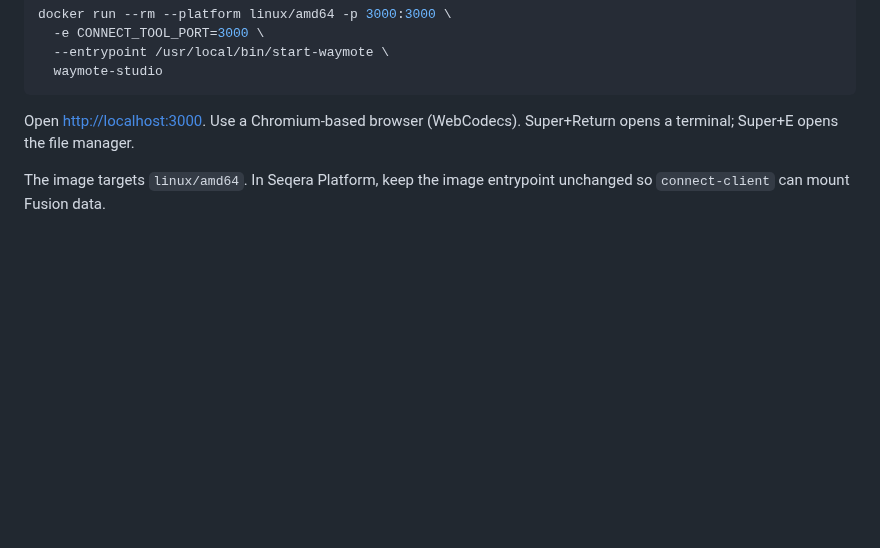
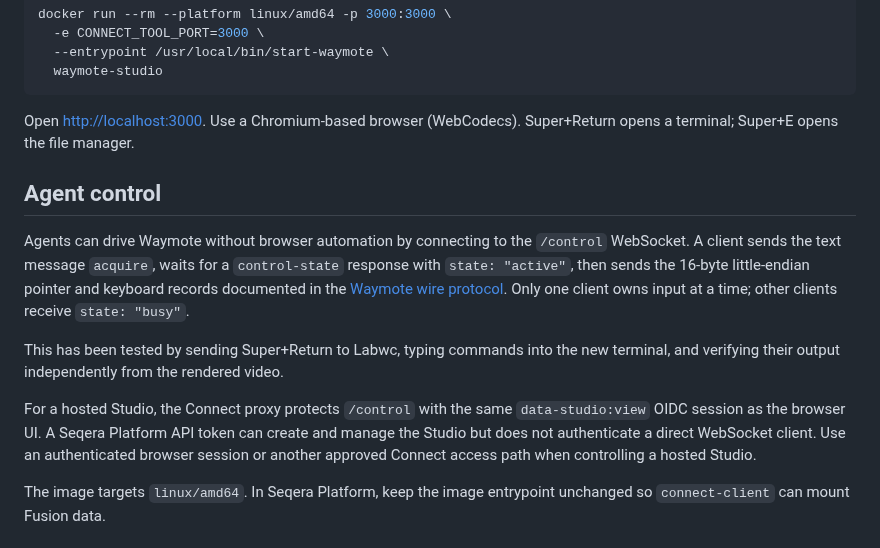
Before and after one commit to seqeralabs/custom-studios-examples, a Markdown page: README.md, the part around the change. GitHub-like rendering; blank space fills up the shorter version.

Commit message:
Document agent control through Waymote
Co-authored-by: Edmund Miller <edmundmiller@users.noreply.github.com>

```diff
--- a/README.md
+++ b/README.md
@@ -45,6 +45,24 @@ docker run --rm --platform linux/amd64 -p 3000:3000 \
 
 Open [http://localhost:3000](http://localhost:3000). Use a Chromium-based browser (WebCodecs). Super+Return opens a terminal; Super+E opens the file manager.
 
+## Agent control
+
+Agents can drive Waymote without browser automation by connecting to the
+`/control` WebSocket. A client sends the text message `acquire`, waits for a
+`control-state` response with `state: "active"`, then sends the 16-byte
+little-endian pointer and keyboard records documented in the
+[Waymote wire protocol](https://github.com/rockorager/waymote/blob/main/docs/protocol.md).
+Only one client owns input at a time; other clients receive `state: "busy"`.
+
+This has been tested by sending Super+Return to Labwc, typing commands into the
+new terminal, and verifying their output independently from the rendered video.
+
+For a hosted Studio, the Connect proxy protects `/control` with the same
+`data-studio:view` OIDC session as the browser UI. A Seqera Platform API token
+can create and manage the Studio but does not authenticate a direct WebSocket
+client. Use an authenticated browser session or another approved Connect access
+path when controlling a hosted Studio.
+
 The image targets `linux/amd64`. In Seqera Platform, keep the image entrypoint unchanged so `connect-client` can mount Fusion data.
 
 ## Features
```
